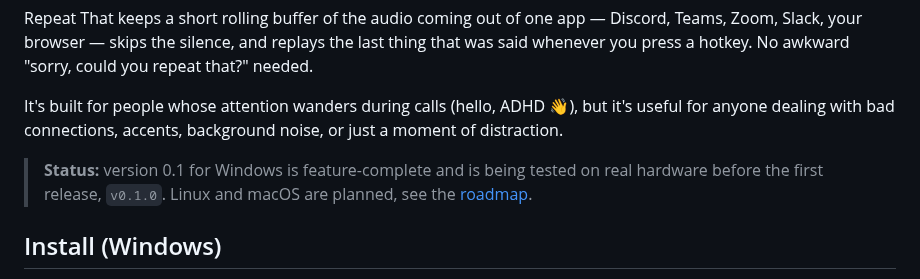
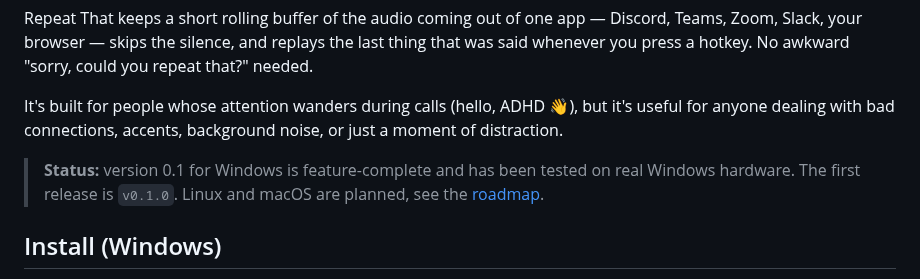
Before and after one commit to Roboroads/repeat-that, a Markdown page: README.md, the part around the change. Drawn GitHub-style.

Commit message:
docs: say the Windows build has been tested on real hardware

```diff
--- a/README.md
+++ b/README.md
@@ -9,8 +9,8 @@ skips the silence, and replays the last thing that was said whenever you press a
 It's built for people whose attention wanders during calls (hello, ADHD 👋), but it's useful for anyone dealing with bad
 connections, accents, background noise, or just a moment of distraction.
 
-> **Status:** version 0.1 for Windows is feature-complete and is being tested on real hardware before the first release,
-> `v0.1.0`. Linux and macOS are planned, see the [roadmap](ROADMAP.md).
+> **Status:** version 0.1 for Windows is feature-complete and has been tested on real Windows hardware. The first
+> release is `v0.1.0`. Linux and macOS are planned, see the [roadmap](ROADMAP.md).
 
 ## Install (Windows)
 
```
